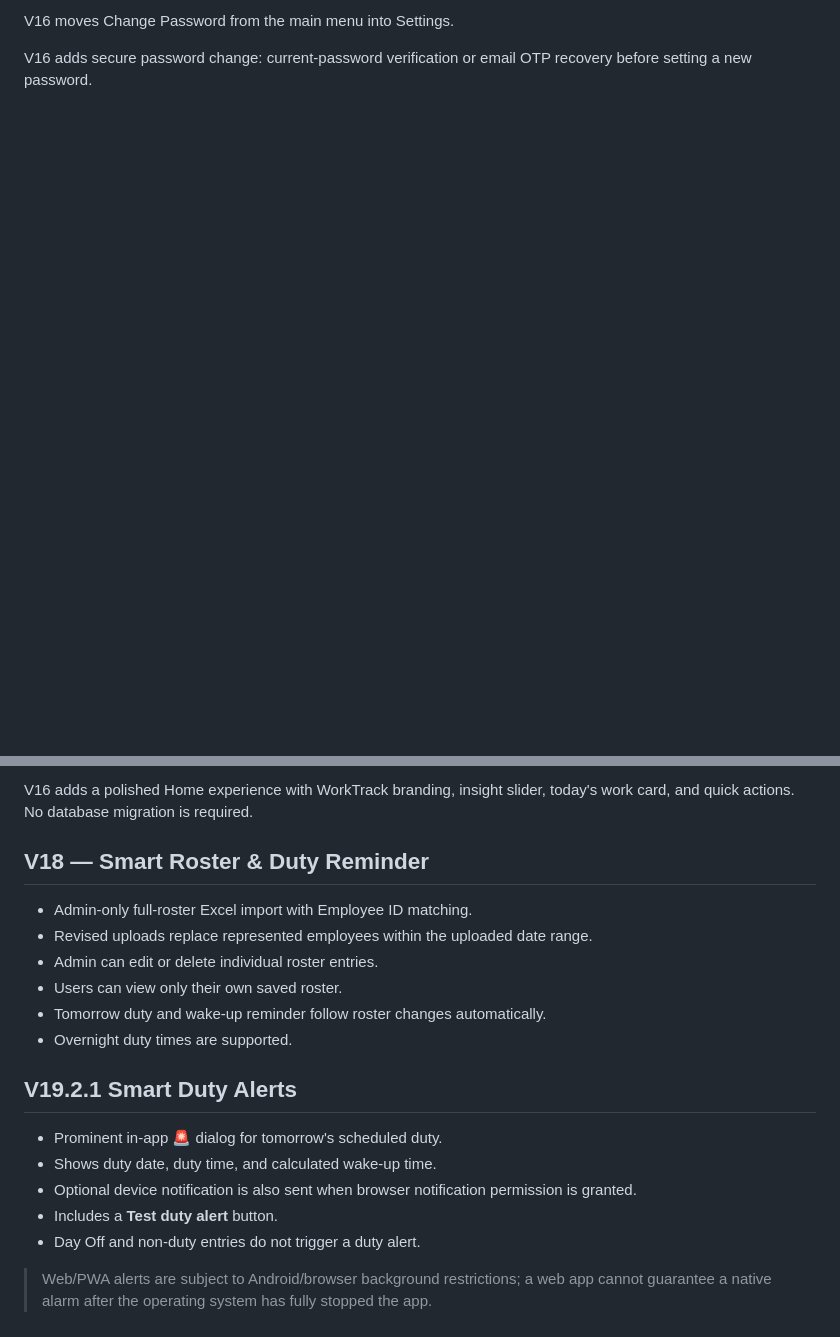
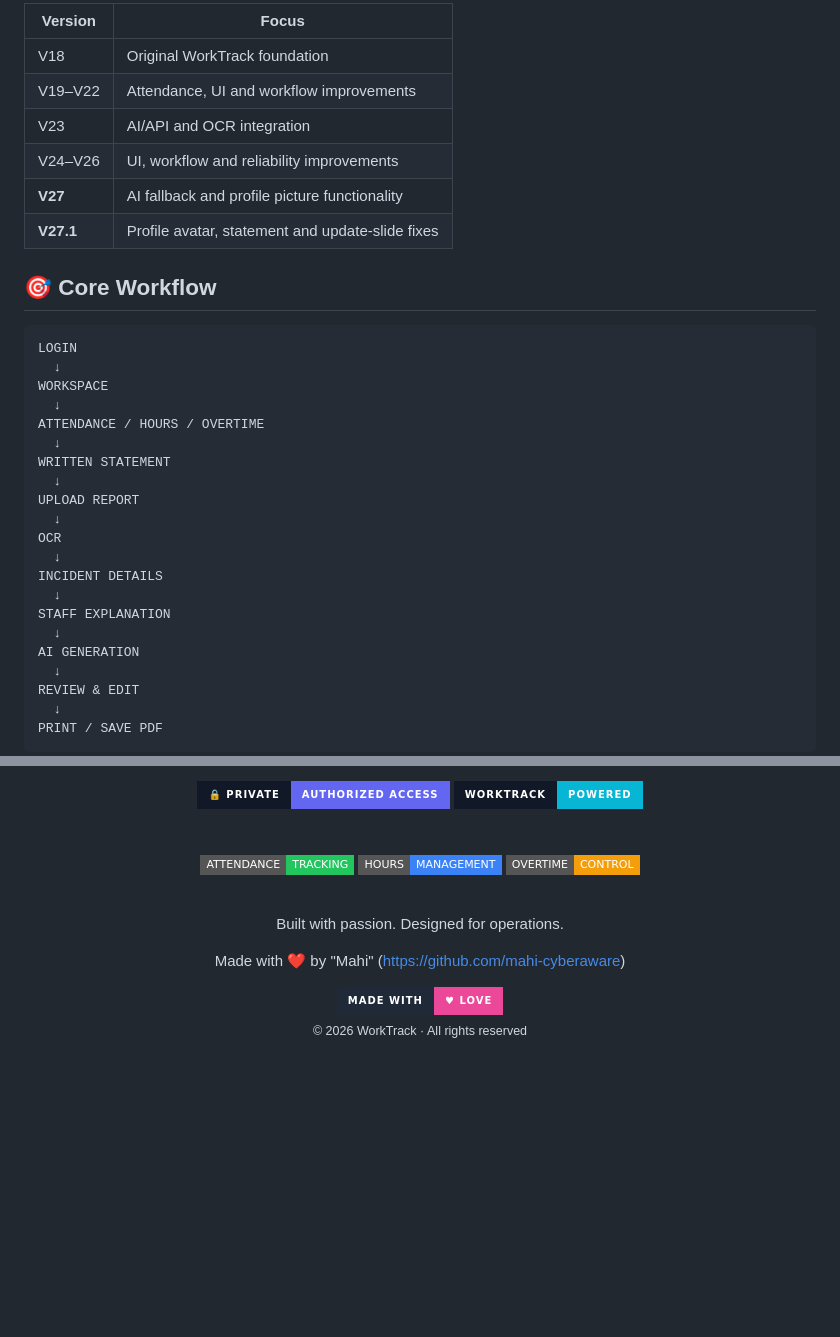
Before and after one commit to mahi-cyberaware/OT_Tracker, a Markdown page: README.md, 2 parts joined by grey strips. Drawn GitHub-style; badges without logos; blank space fills up the shorter version.

````diff
--- a/README.md
+++ b/README.md
@@ -50,6 +73,36 @@ V16 adds an authenticated Change Password option under the user menu.
 
-V16 moves Change Password from the main menu into Settings.
+| Version | Focus |
+|---|---|
+| V18 | Original WorkTrack foundation |
+| V19–V22 | Attendance, UI and workflow improvements |
+| V23 | AI/API and OCR integration |
+| V24–V26 | UI, workflow and reliability improvements |
+| **V27** | AI fallback and profile picture functionality |
+| **V27.1** | Profile avatar, statement and update-slide fixes |
 
+## 🎯 Core Workflow
 
-V16 adds secure password change: current-password verification or email OTP recovery before setting a new password.
+```text
+LOGIN
+  ↓
+WORKSPACE
+  ↓
+ATTENDANCE / HOURS / OVERTIME
+  ↓
+WRITTEN STATEMENT
+  ↓
+UPLOAD REPORT
+  ↓
+OCR
+  ↓
+INCIDENT DETAILS
+  ↓
+STAFF EXPLANATION
+  ↓
+AI GENERATION
+  ↓
+REVIEW & EDIT
+  ↓
+PRINT / SAVE PDF
+```
 
@@ -56,22 +110,16 @@ V16 adds secure password change: current-password verification or email OTP reco
 
-V16 adds a polished Home experience with WorkTrack branding, insight slider, today's work card, and quick actions. No database migration is required.
+<img src="https://img.shields.io/badge/🔒_PRIVATE-Authorized_Access-6366F1?style=for-the-badge&labelColor=111827" alt="Private Project" />
+<img src="https://img.shields.io/badge/WORKTRACK-POWERED-06B6D4?style=for-the-badge&labelColor=111827" alt="WorkTrack" />
 
+<br><br>
+<img src="https://img.shields.io/badge/ATTENDANCE-TRACKING-22C55E?style=flat-square" alt="Attendance Tracking" />
+<img src="https://img.shields.io/badge/HOURS-MANAGEMENT-3B82F6?style=flat-square" alt="Hours Management" />
+<img src="https://img.shields.io/badge/OVERTIME-CONTROL-F59E0B?style=flat-square" alt="Overtime Control" /><br><br>
 
-## V18 — Smart Roster & Duty Reminder
-- Admin-only full-roster Excel import with Employee ID matching.
-- Revised uploads replace represented employees within the uploaded date range.
-- Admin can edit or delete individual roster entries.
-- Users can view only their own saved roster.
-- Tomorrow duty and wake-up reminder follow roster changes automatically.
-- Overnight duty times are supported.
+Built with passion. Designed for operations.
 
+Made with ❤️ by "Mahi" (https://github.com/mahi-cyberaware)
 
-## V19.2.1 Smart Duty Alerts
+<img src="https://img.shields.io/badge/Made_with-♥_Love-EC4899?style=for-the-badge&labelColor=1F2937" alt="Made with love" /><br><sub>© 2026 WorkTrack · All rights reserved</sub>
 
-- Prominent in-app 🚨 dialog for tomorrow's scheduled duty.
-- Shows duty date, duty time, and calculated wake-up time.
-- Optional device notification is also sent when browser notification permission is granted.
-- Includes a **Test duty alert** button.
-- Day Off and non-duty entries do not trigger a duty alert.
-
-> Web/PWA alerts are subject to Android/browser background restrictions; a web app cannot guarantee a native alarm after the operating system has fully stopped the app.
+</div>
````
Also changed, not shown: other parts of README.md (+49 -25 lines).
